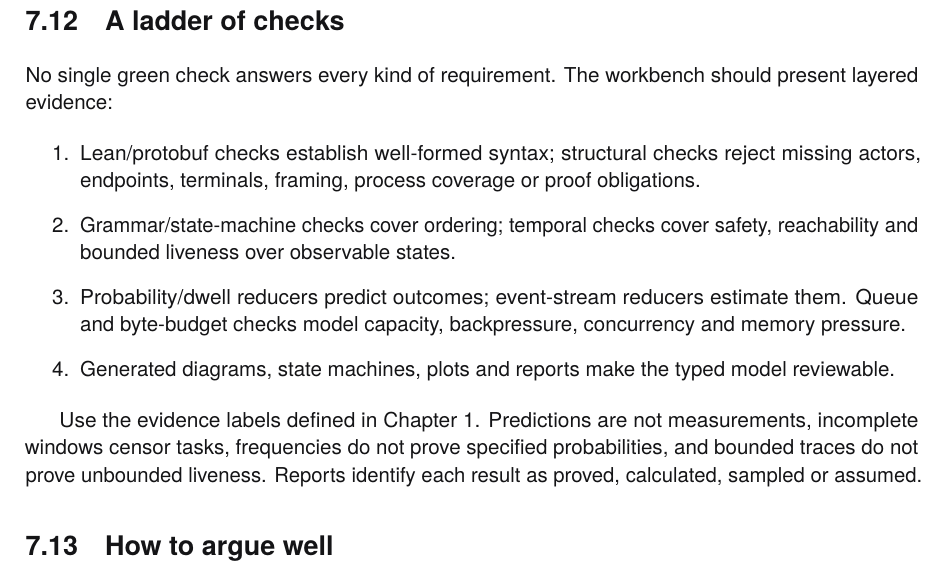
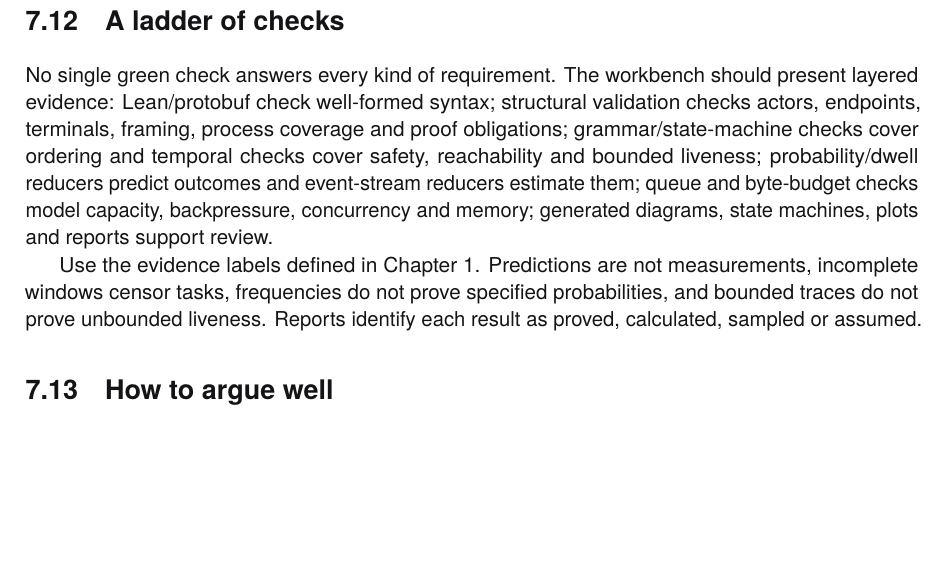
Before and after one commit to rfielding/leanFM, a LaTeX book (book/main.tex, which reads book/chapters/web-server.tex): part of page 60 of 132, cut so that both start at the same text, the shorter picture padded with empty space. The pictures show the PDF file book/main.pdf that the author committed with the source.

Commit message:
Condense evidence ladder in web-server chapter

```diff
--- a/book/chapters/web-server.tex
+++ b/book/chapters/web-server.tex
@@ -609,20 +609,13 @@ such.
 \section{A ladder of checks}
 
 No single green check answers every kind of requirement. The workbench should
-present layered evidence:
-
-\begin{enumerate}
-  \item Lean/protobuf checks establish well-formed syntax; structural checks
-        reject missing actors, endpoints, terminals, framing, process coverage
-        or proof obligations.
-  \item Grammar/state-machine checks cover ordering; temporal checks cover
-        safety, reachability and bounded liveness over observable states.
-  \item Probability/dwell reducers predict outcomes; event-stream reducers
-        estimate them. Queue and byte-budget checks model capacity, backpressure,
-        concurrency and memory pressure.
-  \item Generated diagrams, state machines, plots and reports make the typed
-        model reviewable.
-\end{enumerate}
+present layered evidence: Lean/protobuf check well-formed syntax; structural
+validation checks actors, endpoints, terminals, framing, process coverage and
+proof obligations; grammar/state-machine checks cover ordering and temporal
+checks cover safety, reachability and bounded liveness; probability/dwell
+reducers predict outcomes and event-stream reducers estimate them; queue and
+byte-budget checks model capacity, backpressure, concurrency and memory; generated
+diagrams, state machines, plots and reports support review.
 
 Use the evidence labels defined in Chapter~\ref{ch:vision}. Predictions are not
 measurements, incomplete windows censor tasks, frequencies do not prove
```
Also changed, not shown: CRITIQUE.md (+4 -4 lines), book/main-dark.pdf, book/main.pdf.
